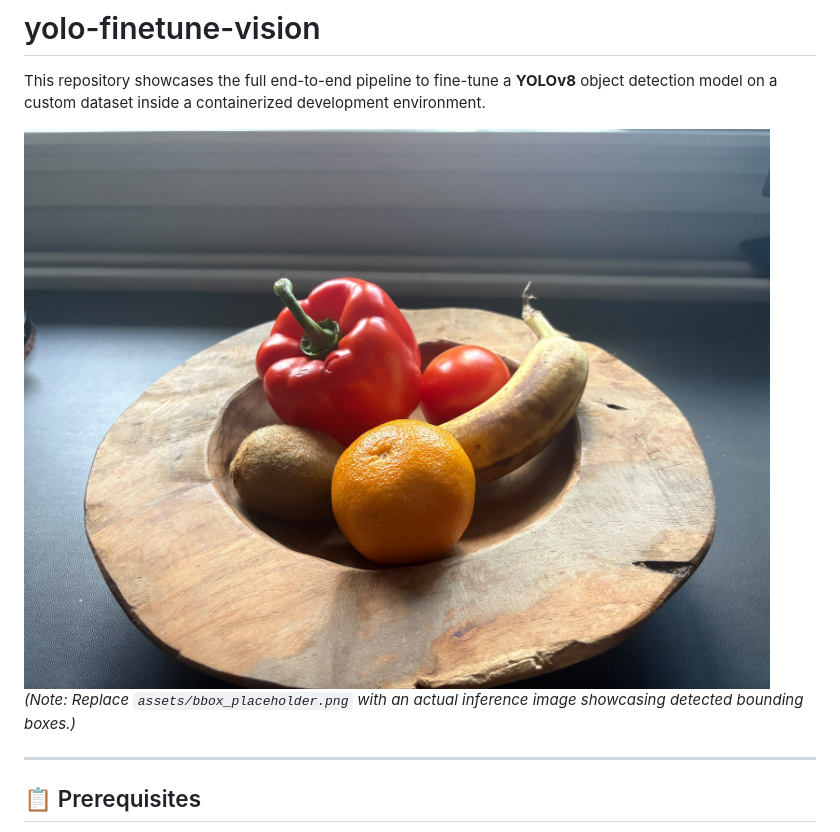
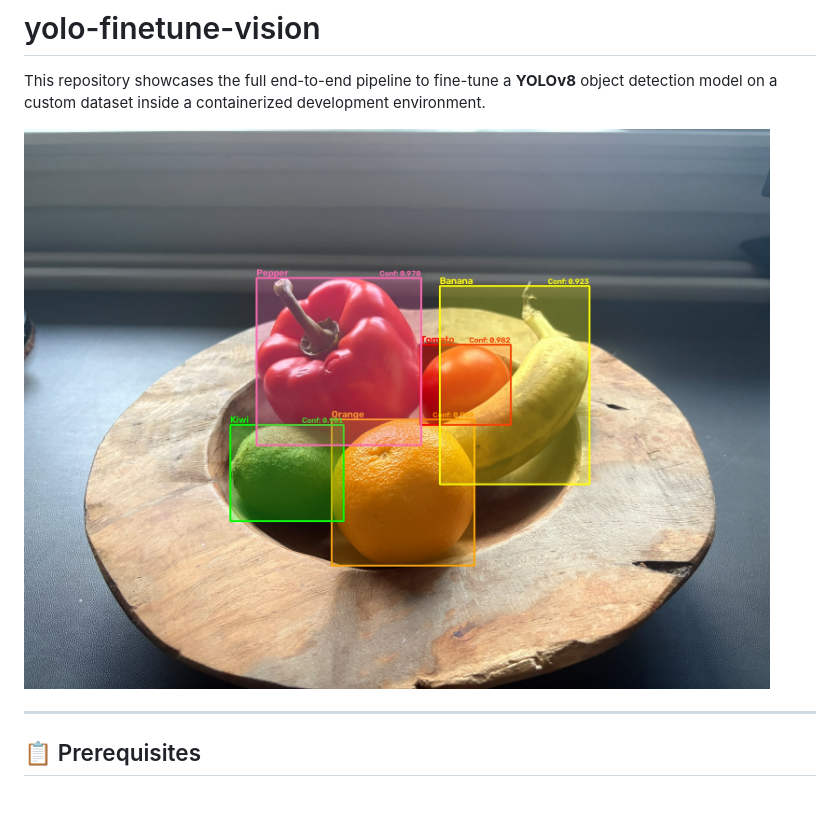
Before and after one commit to rick-degraaf/fruit-vision, a Markdown page: README.md, the part around one of its changes. GitHub-like rendering; pictures changed too: assets/label.jpeg (added); blank space fills up the shorter version.

```diff
--- a/README.md
+++ b/README.md
@@ -2,8 +2,7 @@
 
 This repository showcases the full end-to-end pipeline to fine-tune a **YOLOv8** object detection model on a custom dataset inside a containerized development environment.
 
-![Model Predictions with Bounding Boxes](assets/no-label.jpeg)
-*(Note: Replace `assets/bbox_placeholder.png` with an actual inference image showcasing detected bounding boxes.)*
+![Model Predictions with Bounding Boxes](assets/label.jpeg)
 
 ---
 
```
Also changed, not shown: other parts of README.md (+47 -9 lines), 7 other files.
